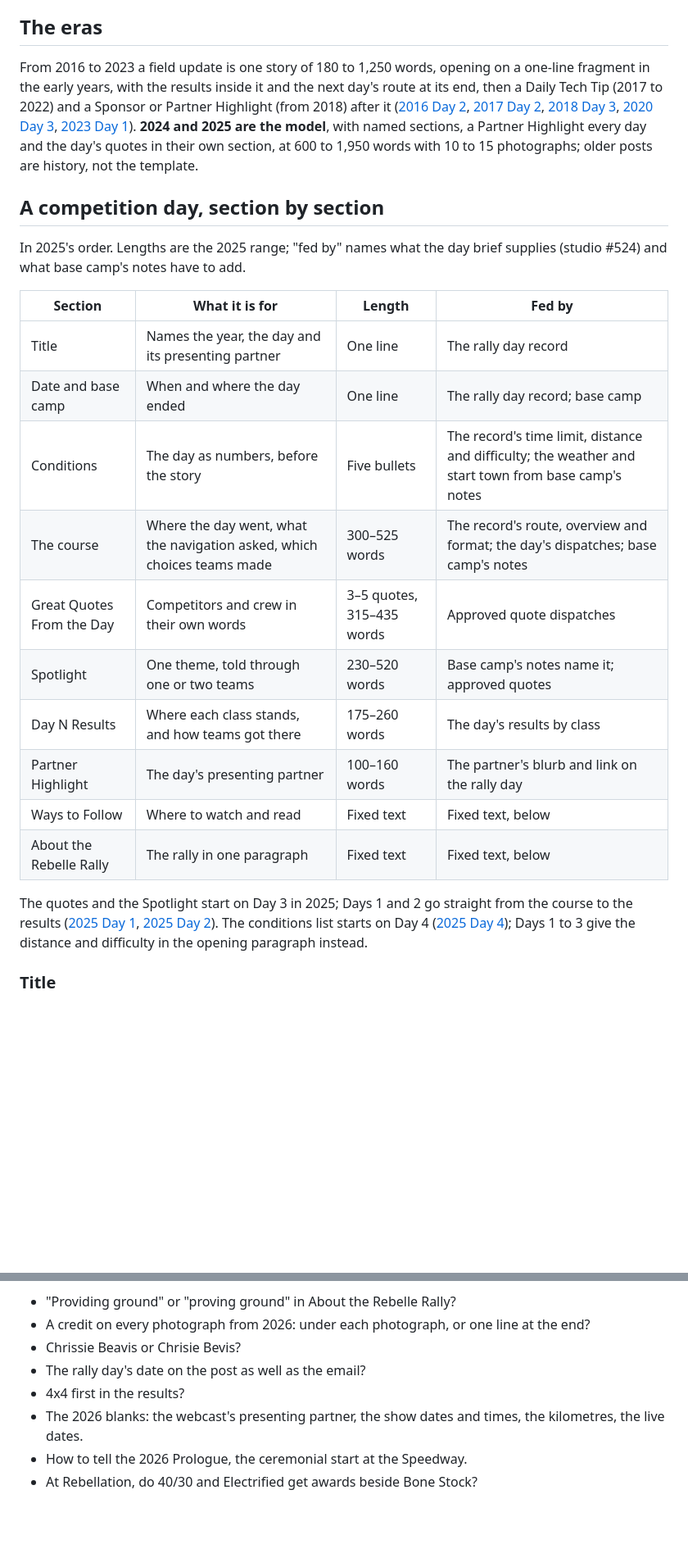
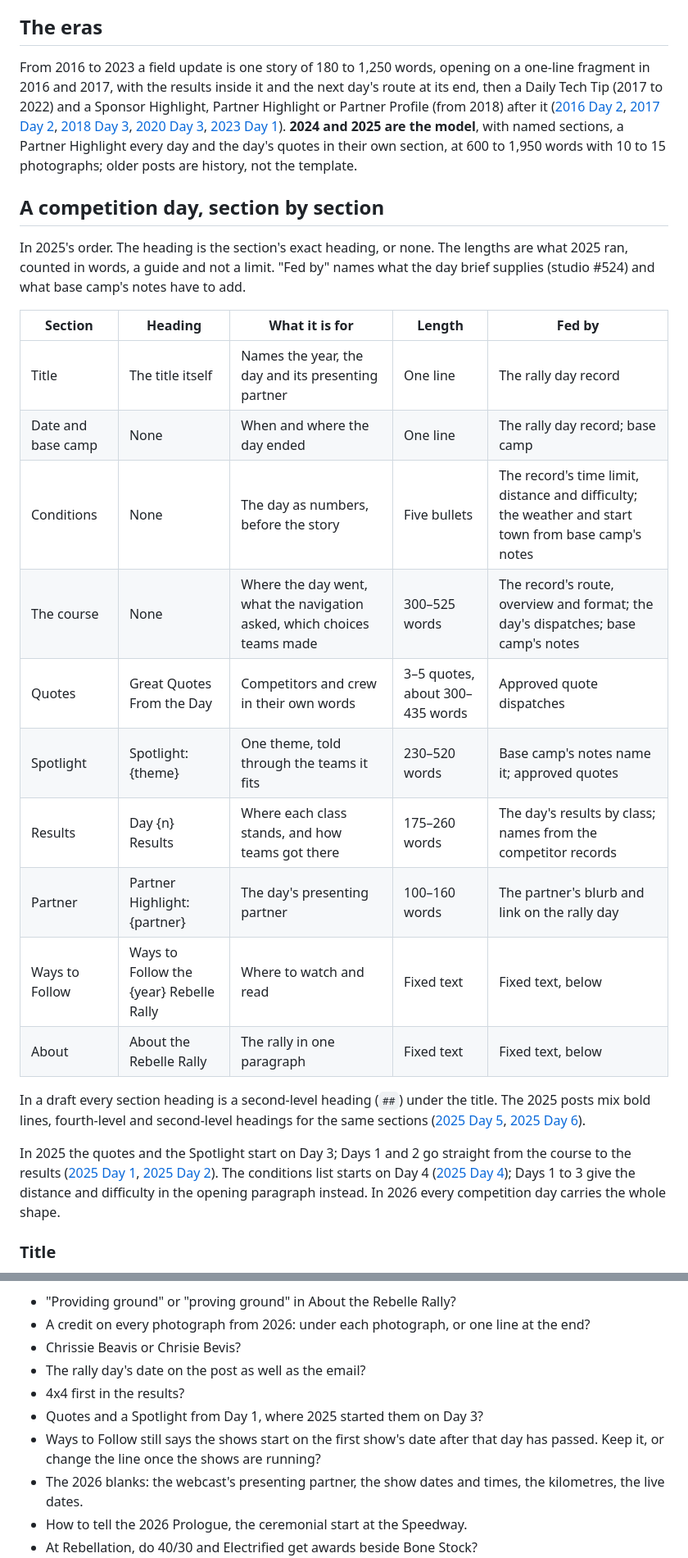
Before and after one commit to tamimitchell/rebelle-core, a Markdown page: field-update.md, 2 parts joined by grey strips. Shown at 82% size. Drawn GitHub-style; blank space fills up the shorter version.

```diff
--- a/field-update.md
+++ b/field-update.md
@@ -26,9 +26,9 @@ The live feed's day summary points to the post.
 ## The eras
 
 From 2016 to 2023 a field update is one story of 180 to 1,250 words, opening
-on a one-line fragment in the early years, with the results inside it and the
+on a one-line fragment in 2016 and 2017, with the results inside it and the
 next day's route at its end, then a Daily Tech Tip (2017 to 2022) and a
-Sponsor or Partner Highlight (from 2018) after it ([2016 Day 2], [2017 Day 2], [2018 Day 3],
+Sponsor Highlight, Partner Highlight or Partner Profile (from 2018) after it ([2016 Day 2], [2017 Day 2], [2018 Day 3],
 [2020 Day 3], [2023 Day 1]). **2024 and 2025 are the model**, with named
 sections, a Partner Highlight every day and the day's quotes in their own
 section, at 600 to 1,950 words with 10 to 15 photographs; older posts are
@@ -36,26 +36,33 @@ history, not the template.
 
 ## A competition day, section by section
 
-In 2025's order. Lengths are the 2025 range; "fed by" names what the day brief
-supplies (studio #524) and what base camp's notes have to add.
+In 2025's order. The heading is the section's exact heading, or none. The
+lengths are what 2025 ran, counted in words, a guide and not a limit. "Fed by"
+names what the day brief supplies (studio #524) and what base camp's notes have
+to add.
 
-| Section | What it is for | Length | Fed by |
-|---|---|---|---|
-| Title | Names the year, the day and its presenting partner | One line | The rally day record |
-| Date and base camp | When and where the day ended | One line | The rally day record; base camp |
-| Conditions | The day as numbers, before the story | Five bullets | The record's time limit, distance and difficulty; the weather and start town from base camp's notes |
-| The course | Where the day went, what the navigation asked, which choices teams made | 300–525 words | The record's route, overview and format; the day's dispatches; base camp's notes |
-| Great Quotes From the Day | Competitors and crew in their own words | 3–5 quotes, 315–435 words | Approved quote dispatches |
-| Spotlight | One theme, told through one or two teams | 230–520 words | Base camp's notes name it; approved quotes |
-| Day N Results | Where each class stands, and how teams got there | 175–260 words | The day's results by class |
-| Partner Highlight | The day's presenting partner | 100–160 words | The partner's blurb and link on the rally day |
-| Ways to Follow | Where to watch and read | Fixed text | Fixed text, below |
-| About the Rebelle Rally | The rally in one paragraph | Fixed text | Fixed text, below |
+| Section | Heading | What it is for | Length | Fed by |
+|---|---|---|---|---|
+| Title | The title itself | Names the year, the day and its presenting partner | One line | The rally day record |
+| Date and base camp | None | When and where the day ended | One line | The rally day record; base camp |
+| Conditions | None | The day as numbers, before the story | Five bullets | The record's time limit, distance and difficulty; the weather and start town from base camp's notes |
+| The course | None | Where the day went, what the navigation asked, which choices teams made | 300–525 words | The record's route, overview and format; the day's dispatches; base camp's notes |
+| Quotes | Great Quotes From the Day | Competitors and crew in their own words | 3–5 quotes, about 300–435 words | Approved quote dispatches |
+| Spotlight | Spotlight: {theme} | One theme, told through the teams it fits | 230–520 words | Base camp's notes name it; approved quotes |
+| Results | Day {n} Results | Where each class stands, and how teams got there | 175–260 words | The day's results by class; names from the competitor records |
+| Partner | Partner Highlight: {partner} | The day's presenting partner | 100–160 words | The partner's blurb and link on the rally day |
+| Ways to Follow | Ways to Follow the {year} Rebelle Rally | Where to watch and read | Fixed text | Fixed text, below |
+| About | About the Rebelle Rally | The rally in one paragraph | Fixed text | Fixed text, below |
 
-The quotes and the Spotlight start on Day 3 in 2025; Days 1 and 2 go straight
+In a draft every section heading is a second-level heading (`##`) under the
+title. The 2025 posts mix bold lines, fourth-level and second-level headings
+for the same sections ([2025 Day 5], [2025 Day 6]).
+
+In 2025 the quotes and the Spotlight start on Day 3; Days 1 and 2 go straight
 from the course to the results ([2025 Day 1], [2025 Day 2]). The conditions
 list starts on Day 4 ([2025 Day 4]); Days 1 to 3 give the distance and
-difficulty in the opening paragraph instead.
+difficulty in the opening paragraph instead. In 2026 every competition day
+carries the whole shape.
 
 ### Title
 
@@ -375,6 +414,9 @@ Open for her:
 - Chrissie Beavis or Chrisie Bevis?
 - The rally day's date on the post as well as the email?
 - 4x4 first in the results?
+- Quotes and a Spotlight from Day 1, where 2025 started them on Day 3?
+- Ways to Follow still says the shows start on the first show's date after that
+  day has passed. Keep it, or change the line once the shows are running?
 - The 2026 blanks: the webcast's presenting partner, the show dates and times,
   the kilometres, the live dates.
 - How to tell the 2026 Prologue, the ceremonial start at the Speedway.
```
Also changed, not shown: other parts of field-update.md (+60 -28 lines).
